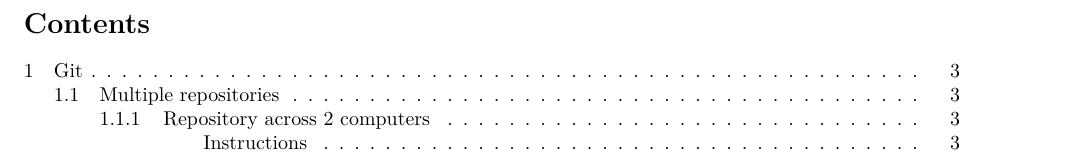
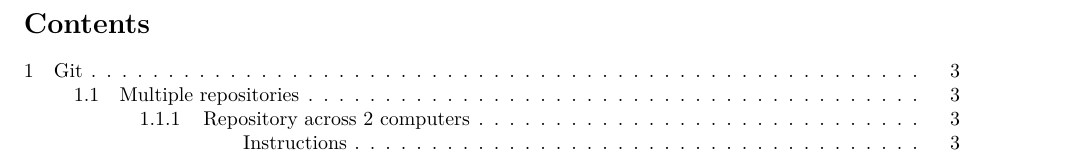
Before and after one commit to robinhellmers/programming_setup, a LaTeX document (latex_doc/main.tex, which reads latex_doc/tex/extra/subsections_depth/body.tex): part of page 2 of 4, cut so that both start at the same text. Compiled offline with pdfLaTeX.

Commit message:
Adjusted TOC depths

```diff
--- a/latex_doc/tex/extra/subsections_depth/body.tex
+++ b/latex_doc/tex/extra/subsections_depth/body.tex
@@ -10,10 +10,10 @@
 
 \makeatletter
 \renewcommand*\l@section{\@dottedtocline{1}{0em}{1.5em}} % #1 + #2 = next#1
-\renewcommand*\l@subsection{\@dottedtocline{1}{1.5em}{2.3em}} % #2 = prev#2 + 0.8
-\renewcommand*\l@subsubsection{\@dottedtocline{1}{3.8em}{3.2em}} % #2 = prev#2 + 0.9
-\renewcommand*\l@paragraph{\@dottedtocline{1}{9.0em}{0em}}
-\renewcommand*\l@subparagraph{\@dottedtocline{1}{12.0em}{0em}}
+\renewcommand*\l@subsection{\@dottedtocline{1}{2.5em}{2.3em}} % #2 = prev#2 + 0.8
+\renewcommand*\l@subsubsection{\@dottedtocline{1}{5.8em}{3.2em}} % #2 = prev#2 + 0.9
+\renewcommand*\l@paragraph{\@dottedtocline{1}{11.0em}{0em}}
+\renewcommand*\l@subparagraph{\@dottedtocline{1}{14.0em}{0em}}
 \makeatother
 
 % \makeatletter
```
